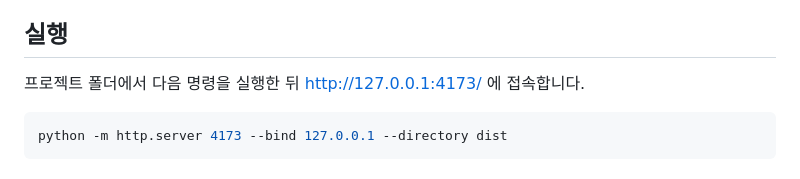
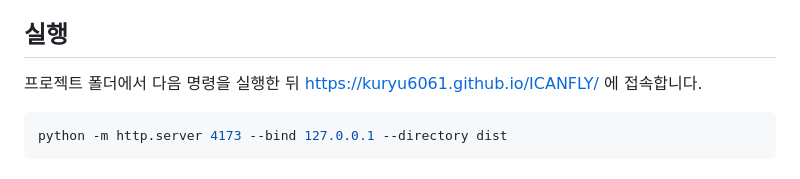
Before and after one commit to KURYU6061/ICANFLY, a Markdown page: README.md, the part around the change. Rendered like a GitHub page.

````diff
--- a/README.md
+++ b/README.md
@@ -4,7 +4,7 @@
 
 ## 실행
 
-프로젝트 폴더에서 다음 명령을 실행한 뒤 http://127.0.0.1:4173/ 에 접속합니다.
+프로젝트 폴더에서 다음 명령을 실행한 뒤 https://kuryu6061.github.io/ICANFLY/ 에 접속합니다.
 
 ```powershell
 python -m http.server 4173 --bind 127.0.0.1 --directory dist
````
